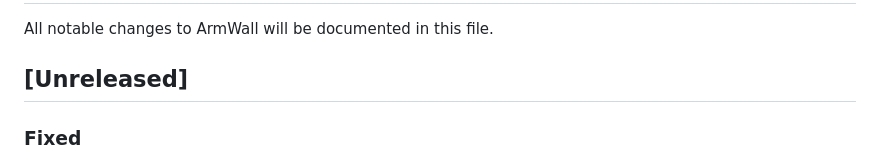
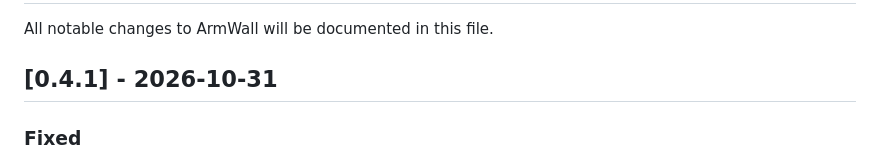
Before and after one commit to rainsmen/armwall, a Markdown page: CHANGELOG.md, the part around the change. GitHub-like rendering.

```diff
--- a/CHANGELOG.md
+++ b/CHANGELOG.md
@@ -2,7 +2,7 @@
 
 All notable changes to ArmWall will be documented in this file.
 
-## [Unreleased]
+## [0.4.1] - 2026-10-31
 
 ### Fixed
 - **Rule updates no longer restart sing-box when content is unchanged**: `updateRule` now reports whether the file changed, and `persistStore` ignores `LastUpdated` when comparing rule settings. Previously every due rule check restarted the core and dropped LAN connections.
```
Also changed, not shown: README.md (+1 -1 lines).
